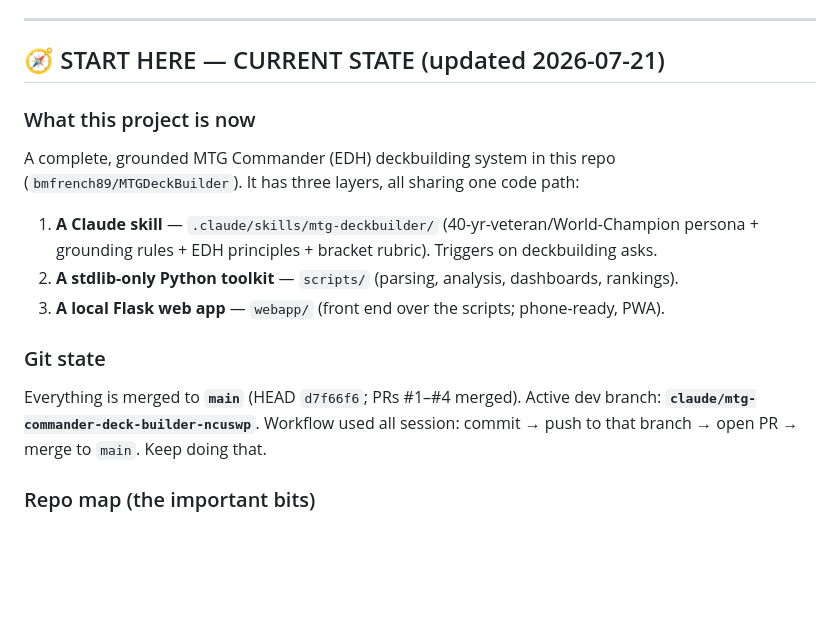
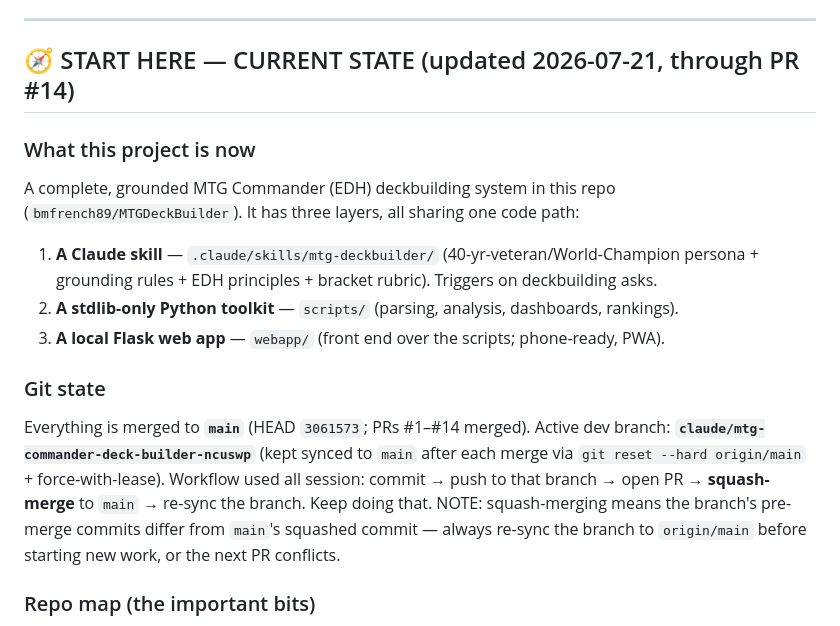
Before and after one commit to bmfrench89/MTGDeckBuilder, a Markdown page: docs/handoff.md, the part around one of its changes. Rendered like a GitHub page; blank space fills up the shorter version.

```diff
--- a/docs/handoff.md
+++ b/docs/handoff.md
@@ -12,7 +12,7 @@
 
 ---
 
-## 🧭 START HERE — CURRENT STATE (updated 2026-07-21)
+## 🧭 START HERE — CURRENT STATE (updated 2026-07-21, through PR #14)
 
 ### What this project is now
 A complete, grounded MTG Commander (EDH) deckbuilding system in this repo
@@ -23,9 +23,12 @@ A complete, grounded MTG Commander (EDH) deckbuilding system in this repo
 3. **A local Flask web app** — `webapp/` (front end over the scripts; phone-ready, PWA).
 
 ### Git state
-Everything is merged to **`main`** (HEAD `d7f66f6`; PRs #1–#4 merged). Active dev branch:
-**`claude/mtg-commander-deck-builder-ncuswp`**. Workflow used all session: commit → push to
-that branch → open PR → merge to `main`. Keep doing that.
+Everything is merged to **`main`** (HEAD `3061573`; PRs #1–#14 merged). Active dev branch:
+**`claude/mtg-commander-deck-builder-ncuswp`** (kept synced to `main` after each merge via
+`git reset --hard origin/main` + force-with-lease). Workflow used all session: commit → push to
+that branch → open PR → **squash-merge** to `main` → re-sync the branch. Keep doing that.
+NOTE: squash-merging means the branch's pre-merge commits differ from `main`'s squashed commit —
+always re-sync the branch to `origin/main` before starting new work, or the next PR conflicts.
 
 ### Repo map (the important bits)
 - `scripts/` — `mtglib.py` (shared parsing/pip-math/heuristics + `load_collection`),
```
Also changed, not shown: other parts of docs/handoff.md (+53 -15 lines).
